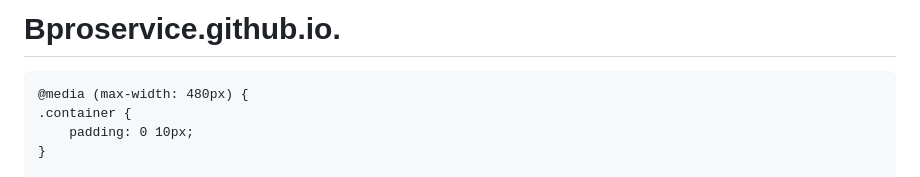
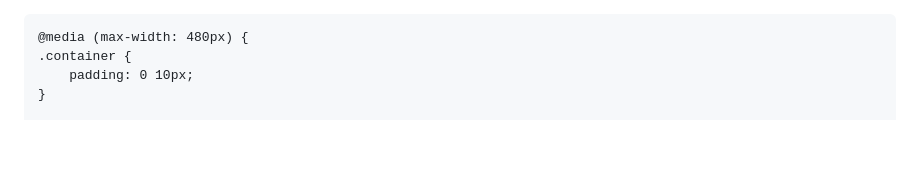
Before and after one commit to Bproservice/Bproservice.github.io., a Markdown page: README.md, the part around the change. GitHub-like rendering; blank space fills up the shorter version.

```diff
--- a/README.md
+++ b/README.md
@@ -1,4 +1,3 @@
-# Bproservice.github.io.
 <html lang="fr">
 <head>
     <meta charset="UTF-8">
```
